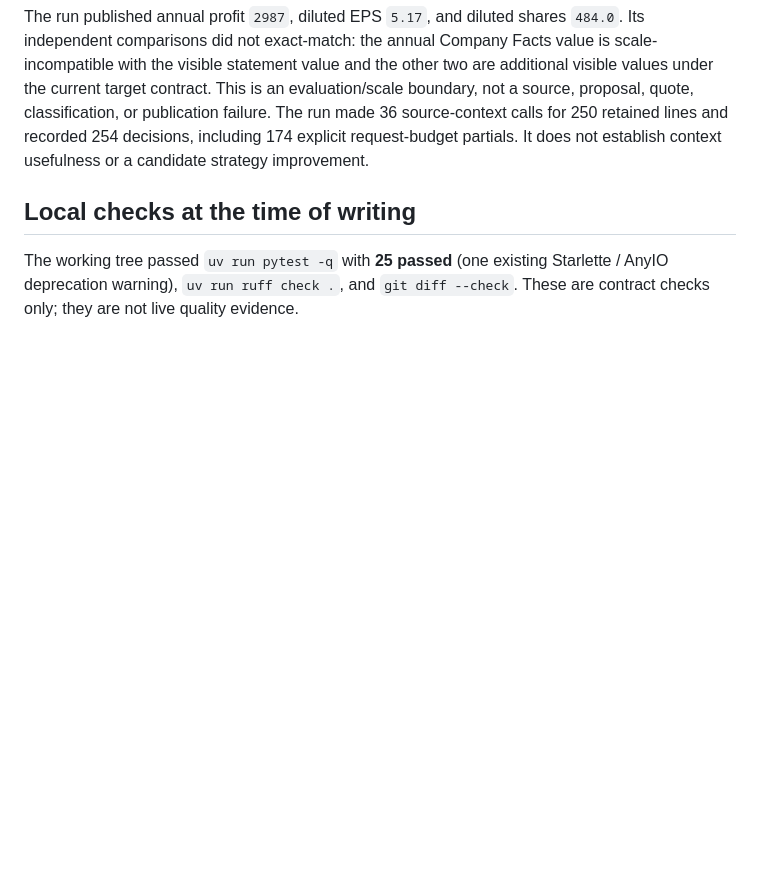
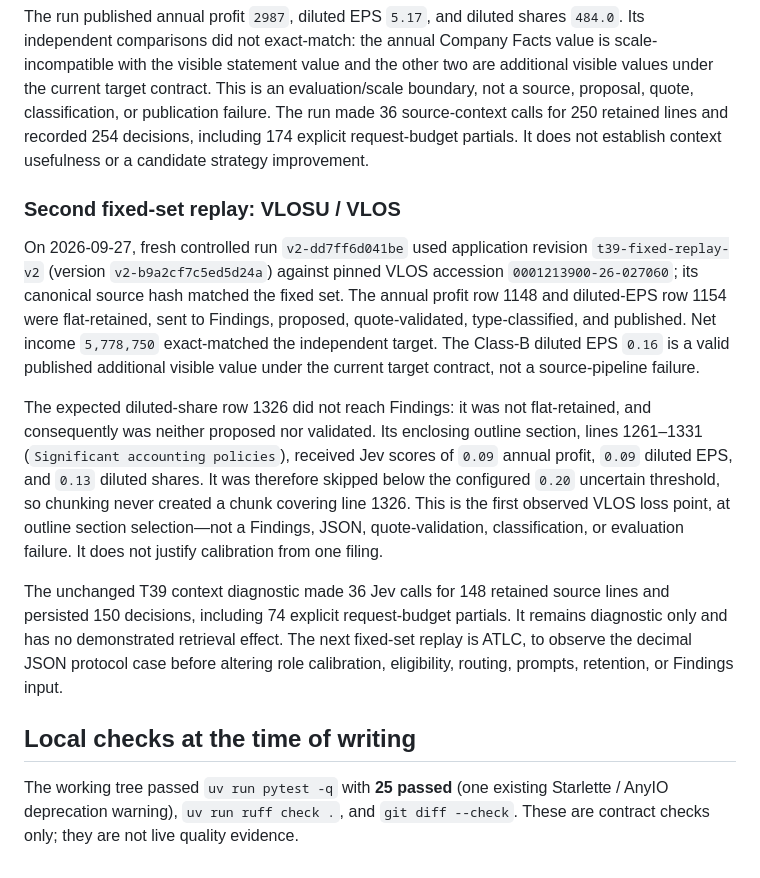
Before and after one commit to grkovalev/fast-agent, a Markdown page: docs/T39_RECALL_INVESTIGATION.md, the part around the change. GitHub-like rendering; blank space fills up the shorter version.

Commit message:
docs: record T39 VLOS replay

```diff
--- a/docs/T39_RECALL_INVESTIGATION.md
+++ b/docs/T39_RECALL_INVESTIGATION.md
@@ -251,6 +251,32 @@ not a source, proposal, quote, classification, or publication failure. The run m
 174 explicit request-budget partials. It does not establish context usefulness or a
 candidate strategy improvement.
 
+### Second fixed-set replay: VLOSU / VLOS
+
+On 2026-09-27, fresh controlled run `v2-dd7ff6d041be` used application revision
+`t39-fixed-replay-v2` (version `v2-b9a2cf7c5ed5d24a`) against pinned VLOS accession
+`0001213900-26-027060`; its canonical source hash matched the fixed set. The annual
+profit row 1148 and diluted-EPS row 1154 were flat-retained, sent to Findings,
+proposed, quote-validated, type-classified, and published. Net income `5,778,750`
+exact-matched the independent target. The Class-B diluted EPS `0.16` is a valid
+published additional visible value under the current target contract, not a
+source-pipeline failure.
+
+The expected diluted-share row 1326 did not reach Findings: it was not
+flat-retained, and consequently was neither proposed nor validated. Its enclosing
+outline section, lines 1261–1331 (`Significant accounting policies`), received Jev
+scores of `0.09` annual profit, `0.09` diluted EPS, and `0.13` diluted shares. It was
+therefore skipped below the configured `0.20` uncertain threshold, so chunking never
+created a chunk covering line 1326. This is the first observed VLOS loss point, at
+outline section selection—not a Findings, JSON, quote-validation, classification,
+or evaluation failure. It does not justify calibration from one filing.
+
+The unchanged T39 context diagnostic made 36 Jev calls for 148 retained source lines
+and persisted 150 decisions, including 74 explicit request-budget partials. It remains
+diagnostic only and has no demonstrated retrieval effect. The next fixed-set replay is
+ATLC, to observe the decimal JSON protocol case before altering role calibration,
+eligibility, routing, prompts, retention, or Findings input.
+
 ## Local checks at the time of writing
 
 The working tree passed `uv run pytest -q` with **25 passed** (one existing Starlette /
```
Also changed, not shown: docs/PROGRESS.md (+22 -0 lines).
